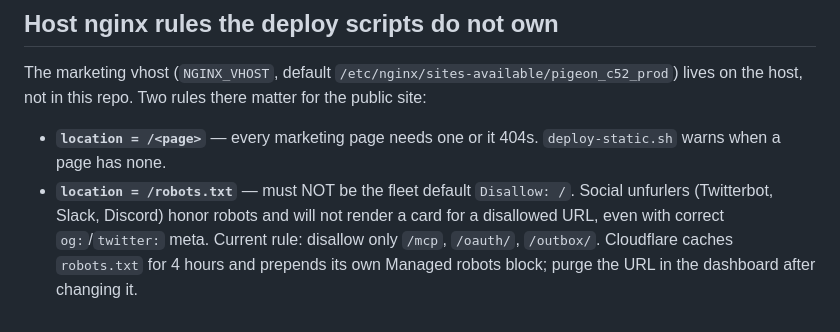
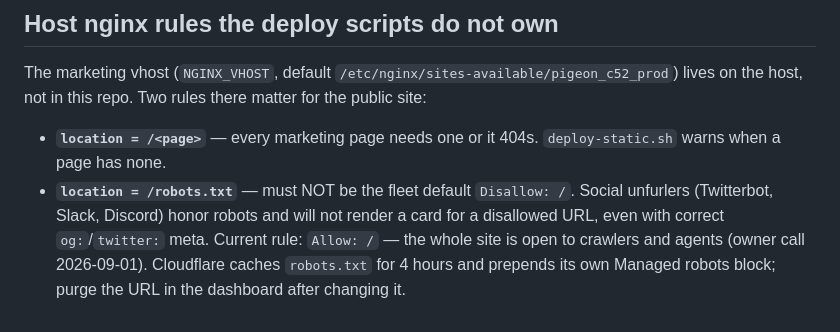
Before and after one commit to iXanadu/pigeon-mcp, a Markdown page: deploy/DEPLOYING.md, the part around the change. Drawn GitHub-style.

```diff
--- a/deploy/DEPLOYING.md
+++ b/deploy/DEPLOYING.md
@@ -73,6 +73,6 @@ lives on the host, not in this repo. Two rules there matter for the public site:
   warns when a page has none.
 - **`location = /robots.txt`** — must NOT be the fleet default `Disallow: /`. Social
   unfurlers (Twitterbot, Slack, Discord) honor robots and will not render a card for a
-  disallowed URL, even with correct `og:`/`twitter:` meta. Current rule: disallow only
-  `/mcp`, `/oauth/`, `/outbox/`. Cloudflare caches `robots.txt` for 4 hours and prepends
+  disallowed URL, even with correct `og:`/`twitter:` meta. Current rule: `Allow: /` —
+  the whole site is open to crawlers and agents (owner call 2026-09-01). Cloudflare caches `robots.txt` for 4 hours and prepends
   its own Managed robots block; purge the URL in the dashboard after changing it.
```
Also changed, not shown: BACKLOG.md (+1 -1 lines).
